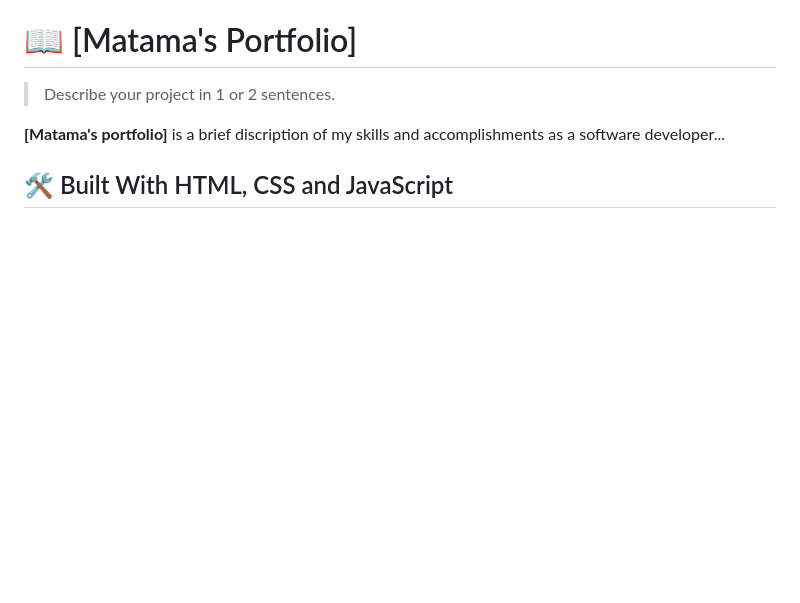
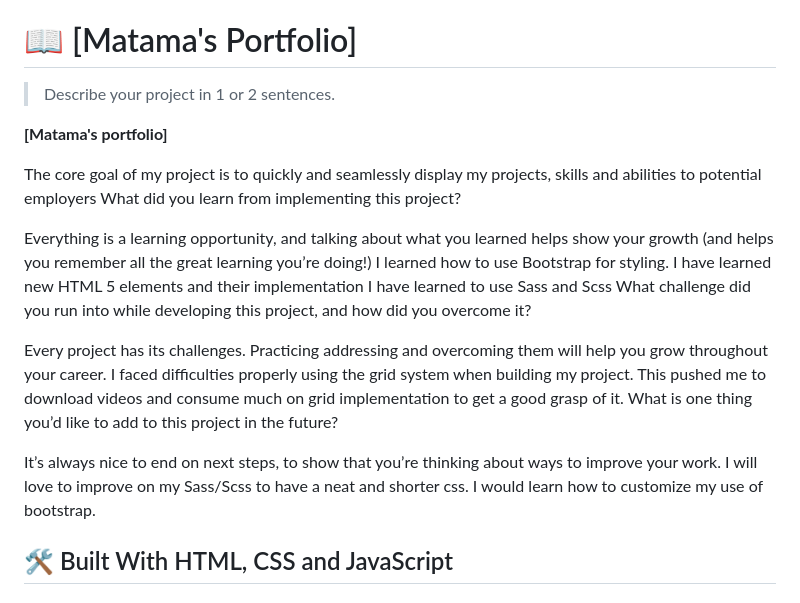
Before and after one commit to danielmatama/matama-s-portfolio, a Markdown page: README.md, the part around the change. GitHub-like rendering; blank space fills up the shorter version.

```diff
--- a/README.md
+++ b/README.md
@@ -40,7 +40,17 @@
 
 > Describe your project in 1 or 2 sentences.
 
-**[Matama's portfolio]** is a brief discription of my skills and accomplishments as a software developer...
+**[Matama's portfolio]**
+
+  The core goal of my project is to quickly and seamlessly display my projects, skills and abilities to potential employers What did you learn from implementing this project?
+
+   Everything is a learning opportunity, and talking about what you learned helps show your growth (and helps you remember all the great learning you’re doing!) I learned how to use Bootstrap for styling. I have learned new HTML 5 elements and their implementation I have learned to use Sass and Scss What challenge did you run into while developing this project, and how did you overcome it?
+
+   Every project has its challenges. Practicing addressing and overcoming them will help you grow throughout your career. I faced difficulties properly using the grid system when building my project. This pushed me to download videos and consume much on grid implementation to get a good grasp of it. What is one thing you’d like to add to this project in the future?
+
+   It’s always nice to end on next steps, to show that you’re thinking about ways to improve your work. I will love to improve on my Sass/Scss to have a neat and shorter css. I would learn how to customize my use of bootstrap.
+
+
 
 ## 🛠 Built With HTML, CSS and JavaScript<a name="built-with"></a>
 
```
